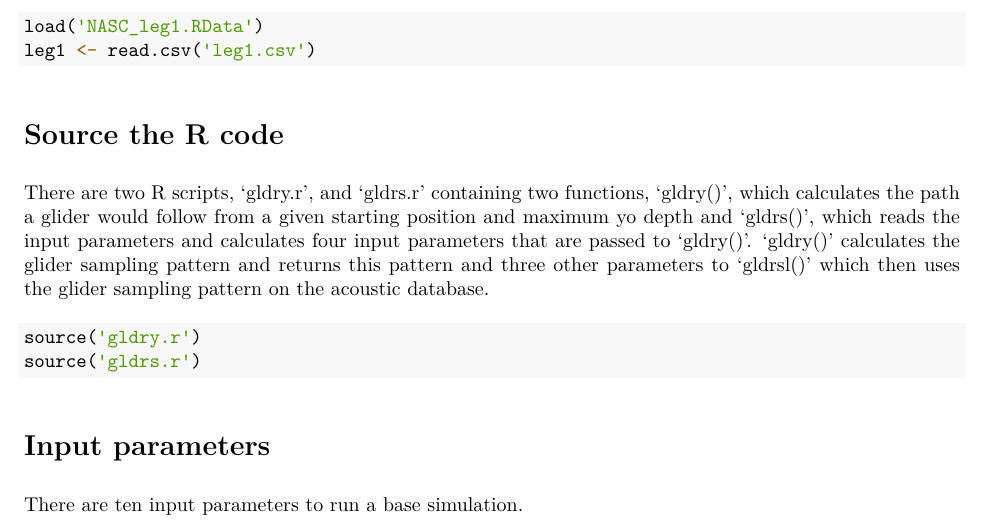
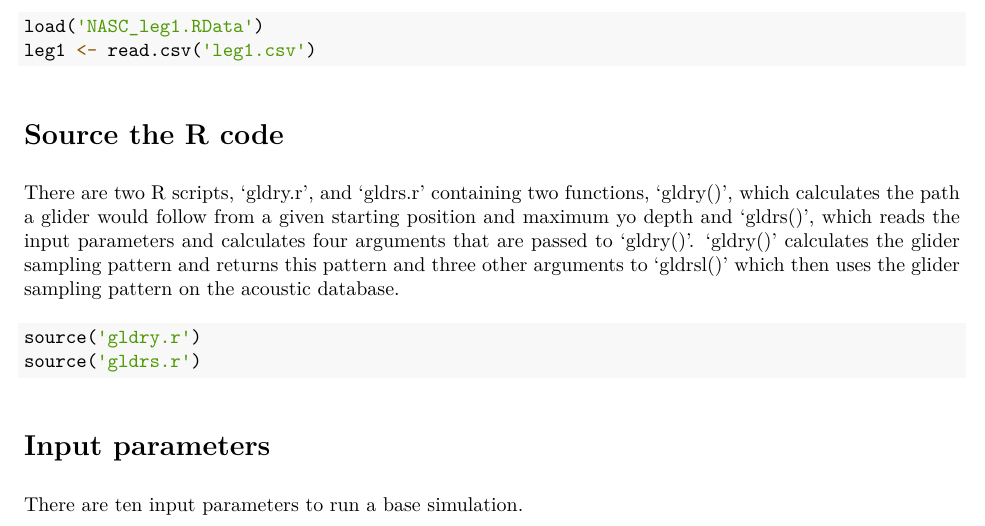
Before and after one commit to us-amlr/glider-simulation, an R Markdown document (Glider_simulation.rmd): part of page 1 of 2, cut so that both start at the same text. The pictures show the output file Glider_simulation.pdf that the author committed with the source.

Commit message:
Add files via upload
wording changes

````diff
--- a/Glider_simulation.rmd
+++ b/Glider_simulation.rmd
@@ -25,7 +25,7 @@ leg1 <- read.csv('leg1.csv')
 ```
 
 # Source the R code
-There are two R scripts, 'gldry.r', and 'gldrs.r' containing two functions, 'gldry()', which calculates the path a glider would follow from a given starting position and maximum yo depth and 'gldrs()', which reads the input parameters and calculates four input parameters that are passed to 'gldry()'. 'gldry()' calculates the glider sampling pattern and returns this pattern and three other parameters to 'gldrsl()' which then uses the glider sampling pattern on the acoustic database.
+There are two R scripts, 'gldry.r', and 'gldrs.r' containing two functions, 'gldry()', which calculates the path a glider would follow from a given starting position and maximum yo depth and 'gldrs()', which reads the input parameters and calculates four arguments that are passed to 'gldry()'. 'gldry()' calculates the glider sampling pattern and returns this pattern and three other arguments to 'gldrsl()' which then uses the glider sampling pattern on the acoustic database.
 
 ```{r}
 source('gldry.r')
````
Also changed, not shown: Glider_simulation.pdf.
